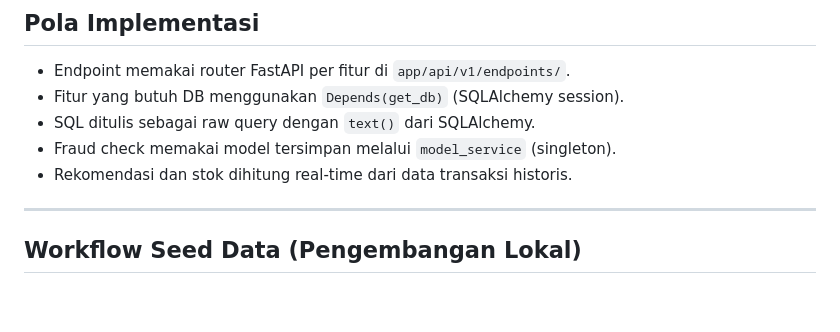
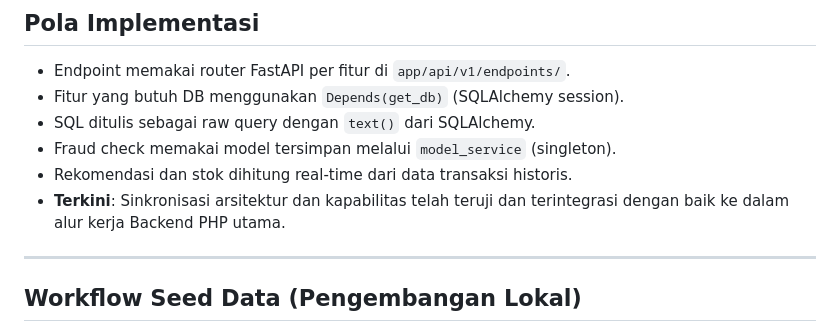
Before and after one commit to kelasg2023/sistem-koperasi-kelas-6G, a Markdown page: gemini.md, the part around the change. Drawn GitHub-style; blank space fills up the shorter version.

Commit message:
Update gemini.md with latest features and architectural notes

```diff
--- a/gemini.md
+++ b/gemini.md
@@ -249,6 +249,7 @@ Service ini membaca tabel-tabel berikut dari MySQL. Struktur ini **harus cocok**
 - SQL ditulis sebagai raw query dengan `text()` dari SQLAlchemy.
 - Fraud check memakai model tersimpan melalui `model_service` (singleton).
 - Rekomendasi dan stok dihitung real-time dari data transaksi historis.
+- **Terkini**: Sinkronisasi arsitektur dan kapabilitas telah teruji dan terintegrasi dengan baik ke dalam alur kerja Backend PHP utama.
 
 ---
 
```
